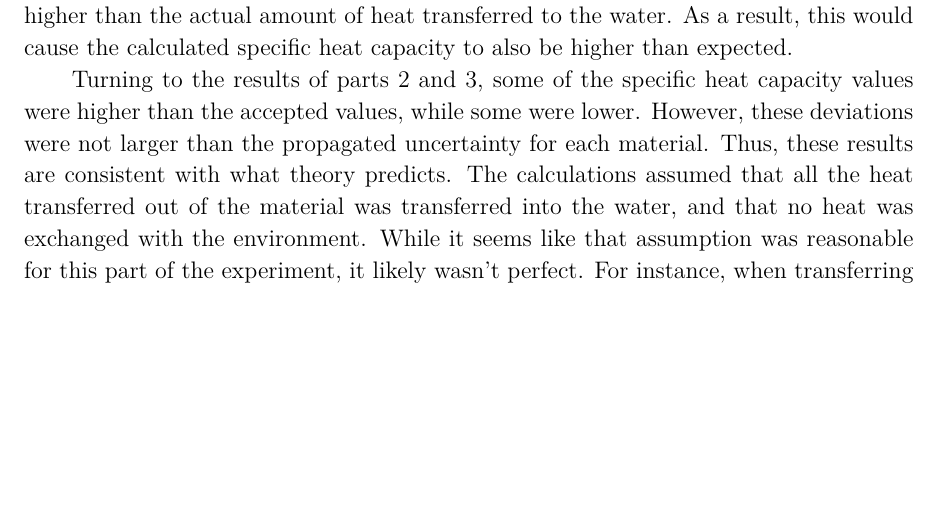
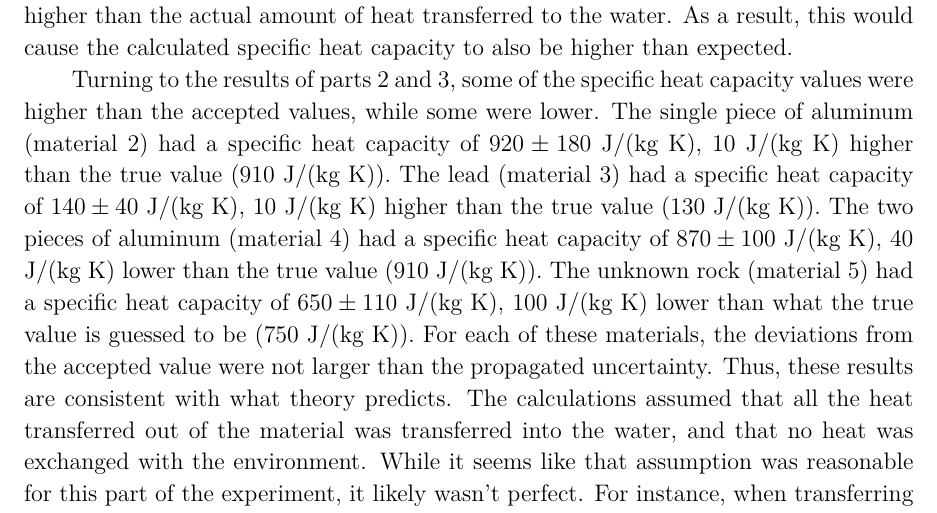
Before and after one commit to VinEdw/latex-physics-reports, a LaTeX paper (specific-heat-capacity-lab/specific-heat-capacity-report.tex): part of page 7 of 7 before the commit and part of page 7 of 8 after it, cut so that both start at the same text, the shorter picture padded with empty space. The pictures show the PDF file specific-heat-capacity-lab/specific-heat-capacity-report.pdf that the author committed with the source.

Commit message:
numeric values for parts 2 and 3

```diff
--- a/specific-heat-capacity-lab/specific-heat-capacity-report.tex
+++ b/specific-heat-capacity-lab/specific-heat-capacity-report.tex
@@ -264,7 +264,11 @@ Thus, $Ht$, the amount of heat used for the calculation, is likely higher than t
 As a result, this would cause the calculated specific heat capacity to also be higher than expected.
 
 Turning to the results of parts 2 and 3, some of the specific heat capacity values were higher than the accepted values, while some were lower.
-However, these deviations were not larger than the propagated uncertainty for each material.
+The single piece of aluminum (material 2) had a specific heat capacity of $920 \pm 180$ J/(kg K), 10 J/(kg K) higher than the true value (910 J/(kg K)).
+The lead (material 3) had a specific heat capacity of $140 \pm 40$ J/(kg K), 10 J/(kg K) higher than the true value (130 J/(kg K)).
+The two pieces of aluminum (material 4) had a specific heat capacity of $870 \pm 100$ J/(kg K), 40 J/(kg K) lower than the true value (910 J/(kg K)).
+The unknown rock (material 5) had a specific heat capacity of $650 \pm 110$ J/(kg K), 100 J/(kg K) lower than what the true value is guessed to be (750 J/(kg K)).
+For each of these materials, the deviations from the accepted value were not larger than the propagated uncertainty.
 Thus, these results are consistent with what theory predicts.
 The calculations assumed that all the heat transferred out of the material was transferred into the water, and that no heat was exchanged with the environment.
 While it seems like that assumption was reasonable for this part of the experiment, it likely wasn't perfect.
```
Also changed, not shown: specific-heat-capacity-lab/specific-heat-capacity-report.pdf.
